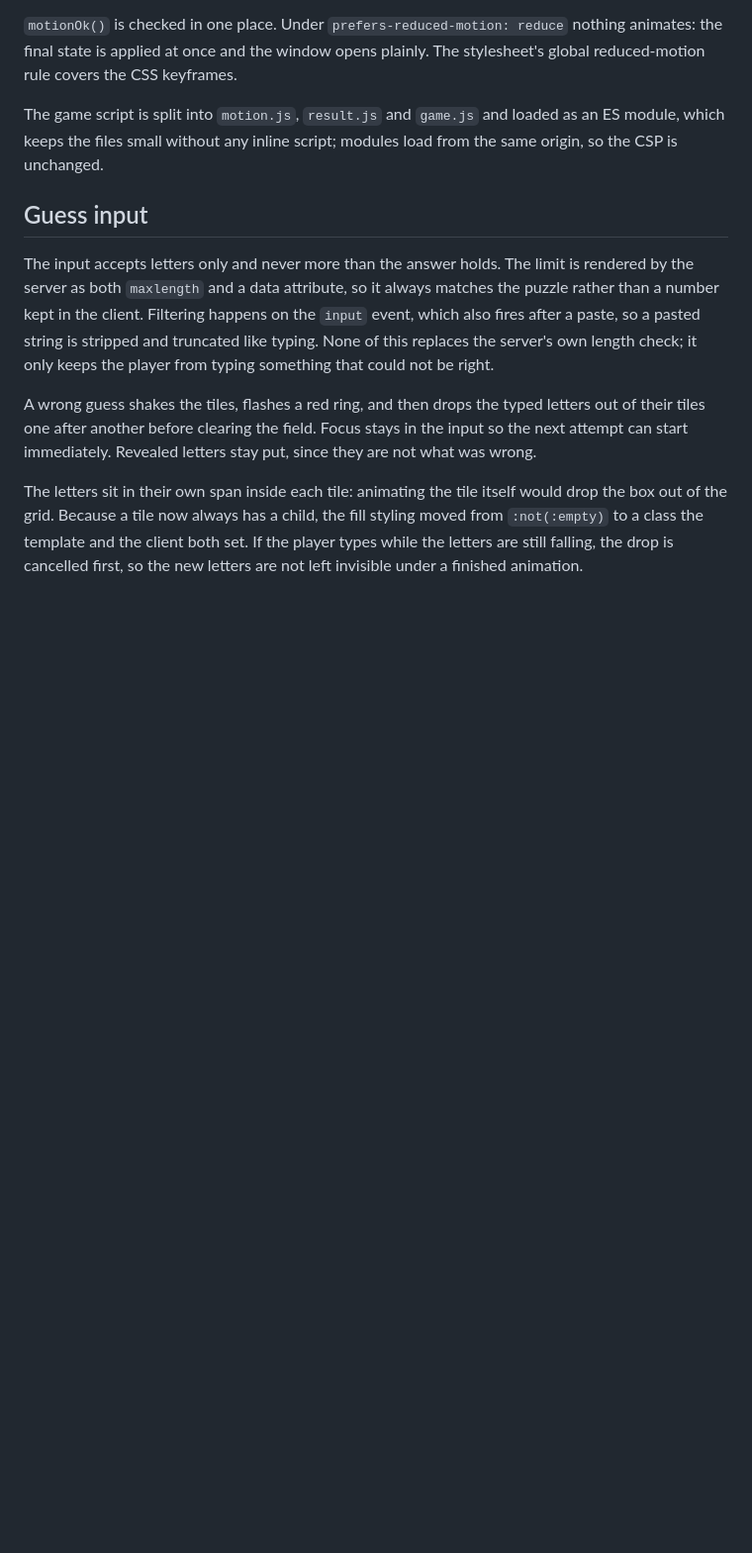
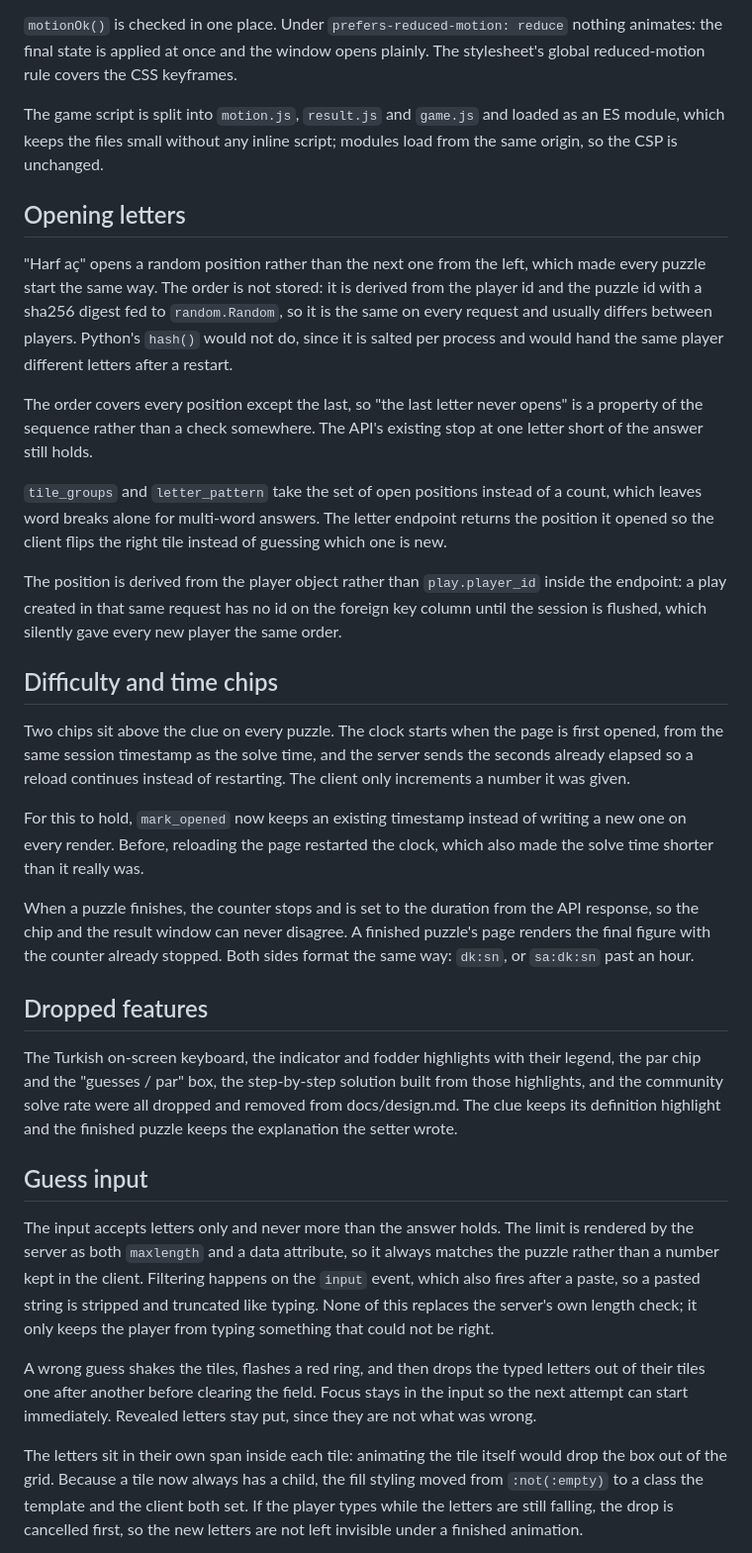
Before and after one commit to izamaeta/muamma-cryptic, a Markdown page: docs/decisions.md, the part around the change. Shown at 99% size. Drawn GitHub-style; blank space fills up the shorter version.

Commit message:
docs: record random reveal and chip decisions

```diff
--- a/docs/decisions.md
+++ b/docs/decisions.md
@@ -388,6 +388,54 @@ The game script is split into `motion.js`, `result.js` and `game.js` and
 loaded as an ES module, which keeps the files small without any inline
 script; modules load from the same origin, so the CSP is unchanged.
 
+## Opening letters
+
+"Harf aç" opens a random position rather than the next one from the left,
+which made every puzzle start the same way. The order is not stored: it is
+derived from the player id and the puzzle id with a sha256 digest fed to
+`random.Random`, so it is the same on every request and usually differs
+between players. Python's `hash()` would not do, since it is salted per
+process and would hand the same player different letters after a restart.
+
+The order covers every position except the last, so "the last letter never
+opens" is a property of the sequence rather than a check somewhere. The
+API's existing stop at one letter short of the answer still holds.
+
+`tile_groups` and `letter_pattern` take the set of open positions instead
+of a count, which leaves word breaks alone for multi-word answers. The
+letter endpoint returns the position it opened so the client flips the
+right tile instead of guessing which one is new.
+
+The position is derived from the player object rather than `play.player_id`
+inside the endpoint: a play created in that same request has no id on the
+foreign key column until the session is flushed, which silently gave every
+new player the same order.
+
+## Difficulty and time chips
+
+Two chips sit above the clue on every puzzle. The clock starts when the
+page is first opened, from the same session timestamp as the solve time,
+and the server sends the seconds already elapsed so a reload continues
+instead of restarting. The client only increments a number it was given.
+
+For this to hold, `mark_opened` now keeps an existing timestamp instead of
+writing a new one on every render. Before, reloading the page restarted
+the clock, which also made the solve time shorter than it really was.
+
+When a puzzle finishes, the counter stops and is set to the duration from
+the API response, so the chip and the result window can never disagree.
+A finished puzzle's page renders the final figure with the counter already
+stopped. Both sides format the same way: `dk:sn`, or `sa:dk:sn` past an
+hour.
+
+## Dropped features
+
+The Turkish on-screen keyboard, the indicator and fodder highlights with
+their legend, the par chip and the "guesses / par" box, the step-by-step
+solution built from those highlights, and the community solve rate were
+all dropped and removed from docs/design.md. The clue keeps its definition
+highlight and the finished puzzle keeps the explanation the setter wrote.
+
 ## Guess input
 
 The input accepts letters only and never more than the answer holds. The
```
